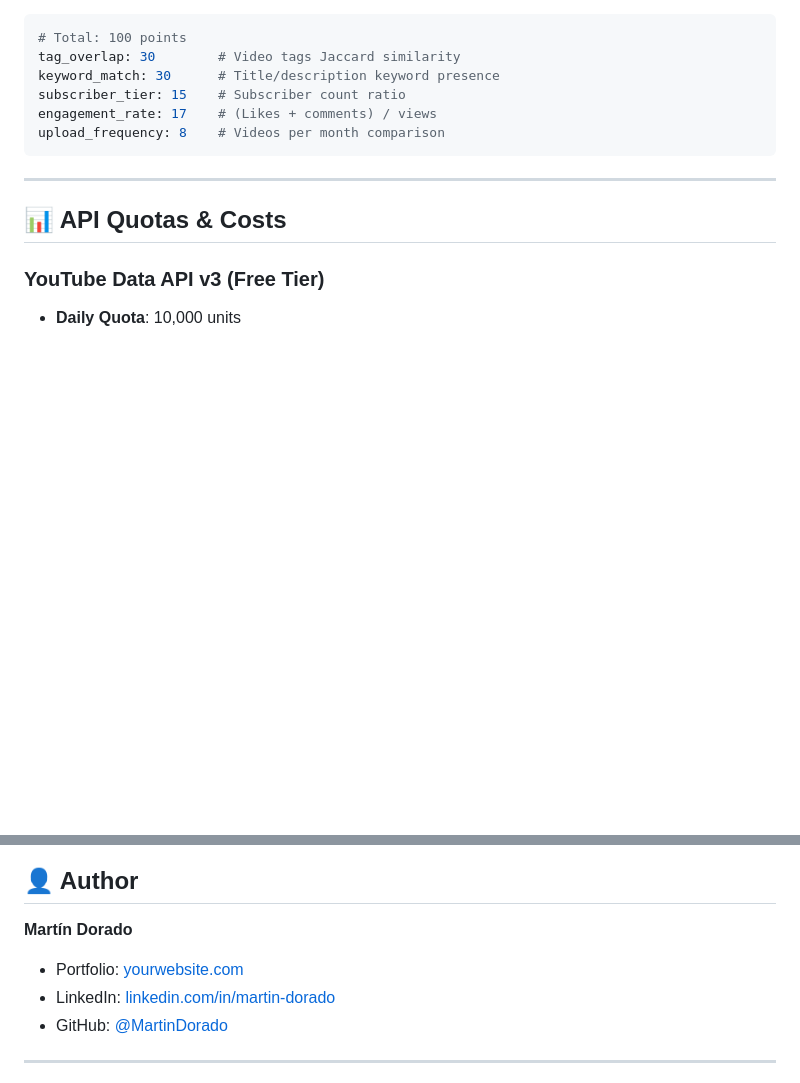
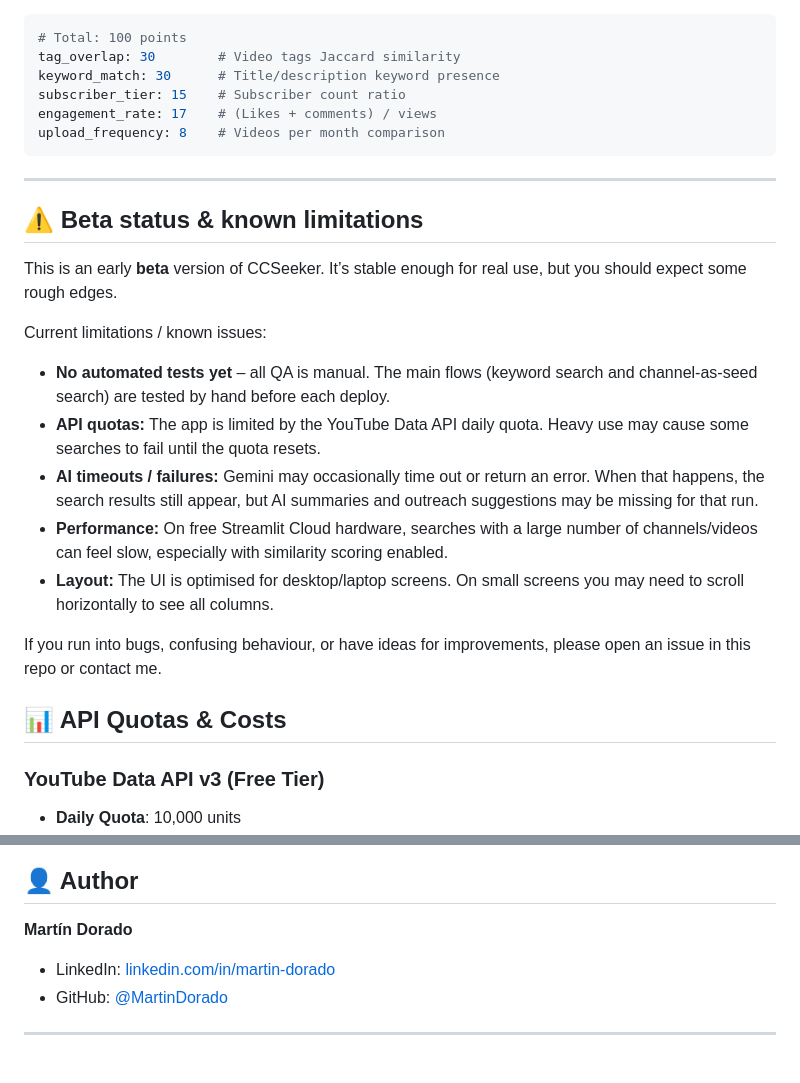
Before and after one commit to MartinDorado/CCSeeker, a Markdown page: README.md, 2 parts joined by grey strips. Drawn GitHub-style; blank space fills up the shorter version.

Commit message:
beta status addition on README.md

```diff
--- a/README.md
+++ b/README.md
@@ -350,6 +350,30 @@ upload_frequency: 8    # Videos per month comparison
 
 ---
 
+## ⚠️ Beta status & known limitations
+
+This is an early **beta** version of CCSeeker. It’s stable enough for real use,
+but you should expect some rough edges.
+
+Current limitations / known issues:
+
+- **No automated tests yet** – all QA is manual. The main flows (keyword search
+  and channel-as-seed search) are tested by hand before each deploy.
+- **API quotas:** The app is limited by the YouTube Data API daily quota.
+  Heavy use may cause some searches to fail until the quota resets.
+- **AI timeouts / failures:** Gemini may occasionally time out or return an
+  error. When that happens, the search results still appear, but AI summaries
+  and outreach suggestions may be missing for that run.
+- **Performance:** On free Streamlit Cloud hardware, searches with a large
+  number of channels/videos can feel slow, especially with similarity scoring
+  enabled.
+- **Layout:** The UI is optimised for desktop/laptop screens. On small screens
+  you may need to scroll horizontally to see all columns.
+
+If you run into bugs, confusing behaviour, or have ideas for improvements,
+please open an issue in this repo or contact me.
+
+
 ## 📊 API Quotas & Costs
 
 ### YouTube Data API v3 (Free Tier)
@@ -403,7 +427,6 @@ This project is licensed under the Apache License 2.0 - see [LICENSE](LICENSE) f
 ## 👤 Author
 
 **Martín Dorado**
-- Portfolio: [yourwebsite.com](https://yourwebsite.com)
 - LinkedIn: [linkedin.com/in/martin-dorado](https://www.linkedin.com/in/martin-dorado/)
 - GitHub: [@MartinDorado](https://github.com/MartinDorado)
 
```
